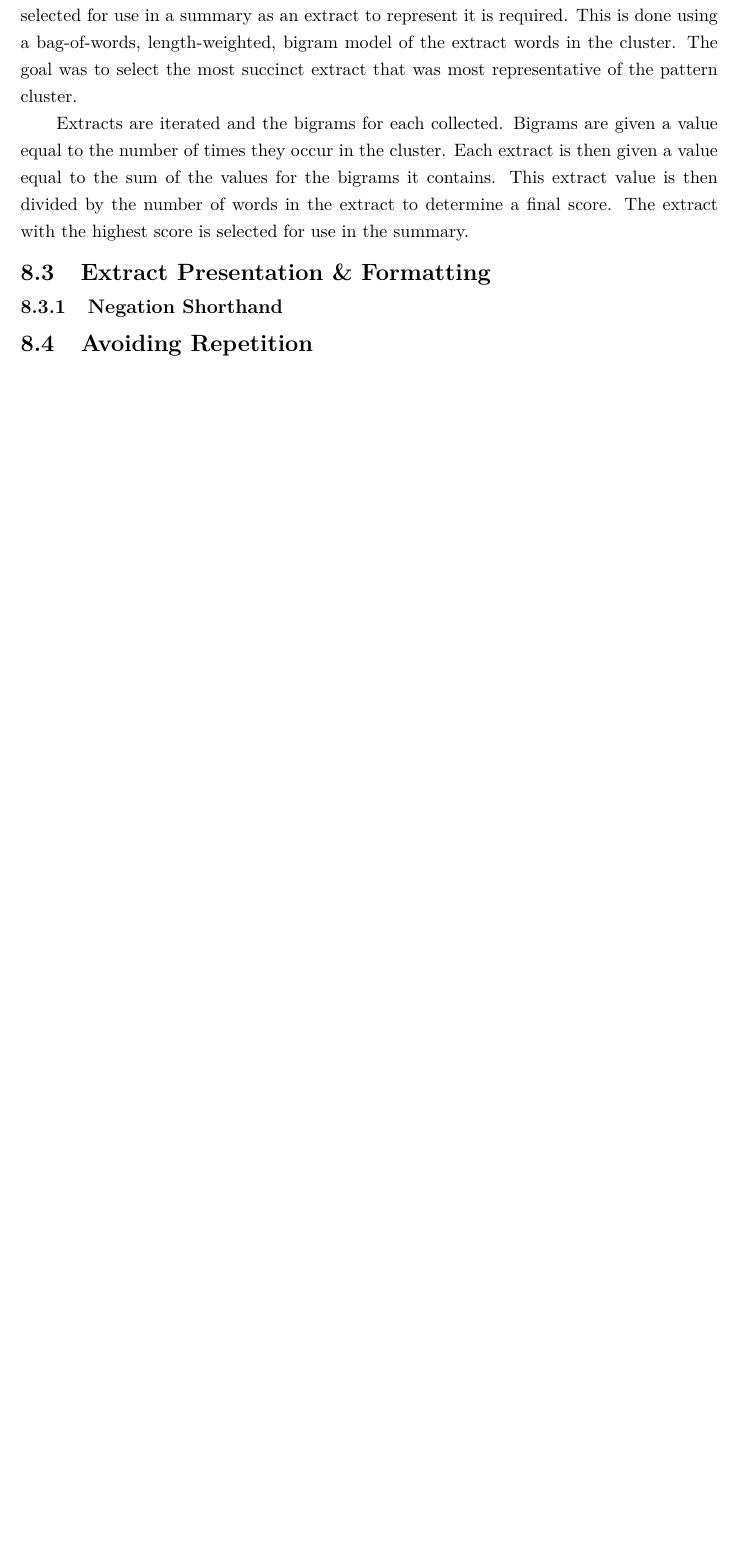
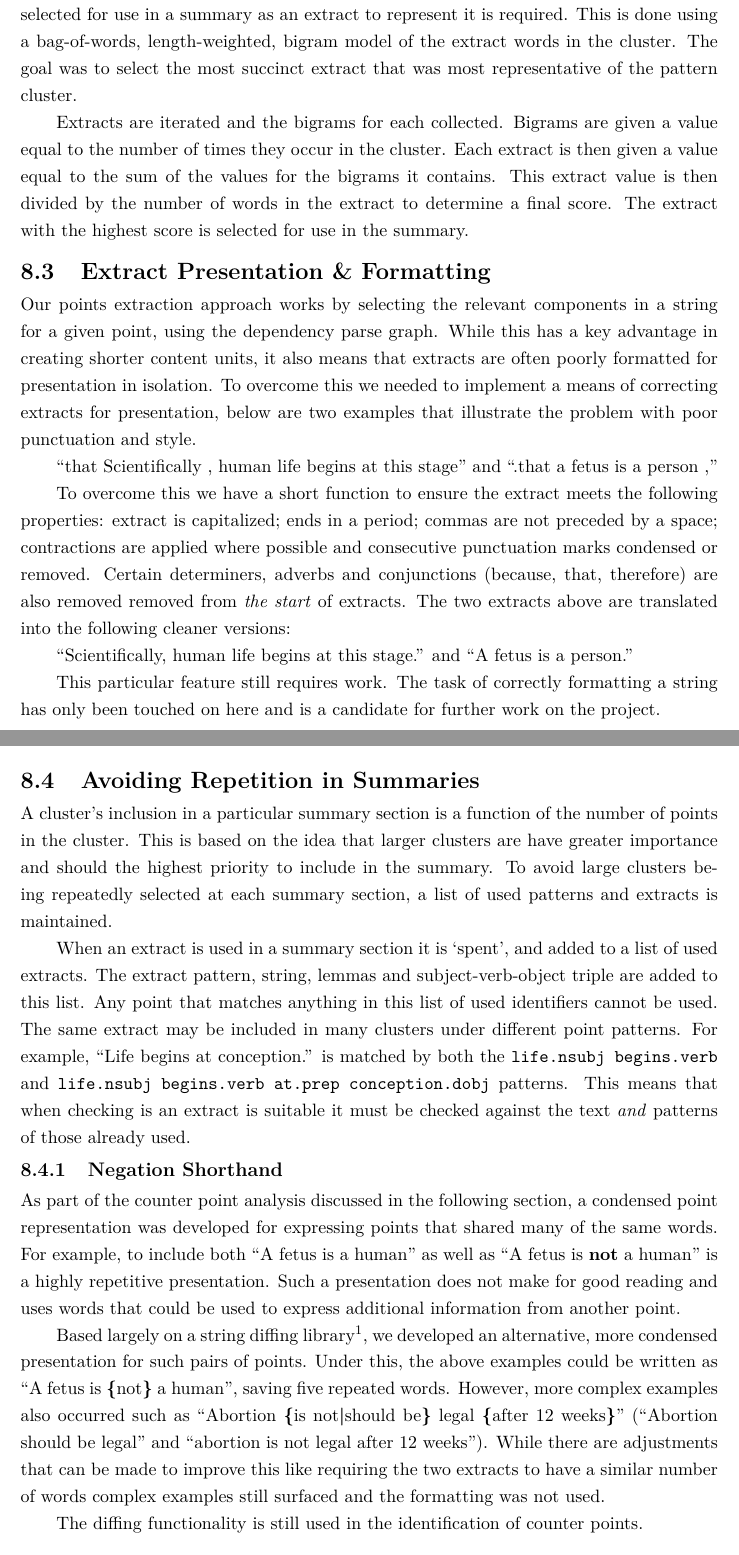
Before and after one commit to charlieegan3/standpoint, a LaTeX thesis (docs/report/abdnthesis.tex, which reads docs/report/summary-generation.tex): part of page 25 of 32 before the commit and two parts of pages 25 and 26 of 33 after it, the two joined at a grey line, cut so that both start at the same text, the shorter picture padded with empty space. Compiled offline with pdfLaTeX.

Commit message:
Complete 'extract repetition' subsection
This leaves only the summary sections to be written up before going on
to the evaluation.

```diff
--- a/docs/report/summary-generation.tex
+++ b/docs/report/summary-generation.tex
@@ -30,8 +30,32 @@
     Extracts are iterated and the bigrams for each collected. Bigrams are given a value equal to the number of times they occur in the cluster. Each extract is then given a value equal to the sum of the values for the bigrams it contains. This extract value is then divided by the number of words in the extract to determine a final score. The extract with the highest score is selected for use in the summary.
 
   \section{Extract Presentation \& Formatting}
+    Our points extraction approach works by selecting the relevant components in a string for a given point, using the dependency parse graph. While this has a key advantage in creating shorter content units, it also means that extracts are often poorly formatted for presentation in isolation. To overcome this we needed to implement a means of correcting extracts for presentation, below are two examples that illustrate the problem with poor punctuation and style.
+
+    \blockquote{that Scientifically , human life begins at this stage}
+    and
+    \blockquote{.that a fetus is a person ,}
+
+    To overcome this we have a short function to ensure the extract meets the following properties: extract is capitalized; ends in a period; commas are not preceded by a space; contractions are applied where possible and consecutive punctuation marks condensed or removed. Certain determiners, adverbs and conjunctions (because, that, therefore) are also removed removed from \textit{the start} of extracts. The two extracts above are translated into the following cleaner versions:
+
+    \blockquote{Scientifically, human life begins at this stage.}
+    and
+    \blockquote{A fetus is a person.}
+
+    This particular feature still requires work. The task of correctly formatting a string has only been touched on here and is a candidate for further work on the project.
+
+  \section{Avoiding Repetition in Summaries}
+    A cluster's inclusion in a particular summary section is a function of the number of points in the cluster. This is based on the idea that larger clusters are have greater importance and should the highest priority to include in the summary. To avoid large clusters being repeatedly selected at each summary section, a list of used patterns and extracts is maintained.
+
+    When an extract is used in a summary section it is `spent', and added to a list of used extracts. The extract pattern, string, lemmas and subject-verb-object triple are added to this list. Any point that matches anything in this list of used identifiers cannot be used. The same extract may be included in many clusters under different point patterns. For example, \blockquote{Life begins at conception.} is matched by both the \texttt{life.nsubj begins.verb} and \texttt{life.nsubj begins.verb at.prep conception.dobj} patterns. This means that when checking is an extract is suitable it must be checked against the text \textit{and} patterns of those already used.
+
     \subsection{Negation Shorthand}
-  \section{Avoiding Repetition}
+      As part of the counter point analysis discussed in the following section, a condensed point representation was developed for expressing points that shared many of the same words. For example, to include both \blockquote{A fetus is a human} as well as \blockquote{A fetus is \textbf{not} a human} is a highly repetitive presentation. Such a presentation does not make for good reading and uses words that could be used to express additional information from another point.
+
+      Based largely on a string diffing library\footnote{https://rubygems.org/gems/differ}, we developed an alternative, more condensed presentation for such pairs of points. Under this, the above examples could be written as \blockquote{A fetus is \textbf{\{}not\textbf{\}} a human}, saving five repeated words. However, more complex examples also occurred such as \blockquote{Abortion \textbf{\{}is not\textbf{|}should be\textbf{\}} legal \textbf{\{}after 12 weeks\textbf{\}}} (\blockquote{Abortion should be legal} and \blockquote{abortion is not legal after 12 weeks}). While there are adjustments that can be made to improve this like requiring the two extracts to have a similar number of words complex examples still surfaced and the formatting was not used.
+
+      The diffing functionality is still used in the identification of counter points.
+
   \section{Summary Sections}
     \subsection{Counter Points}
     \subsection{Negated Points}
```
